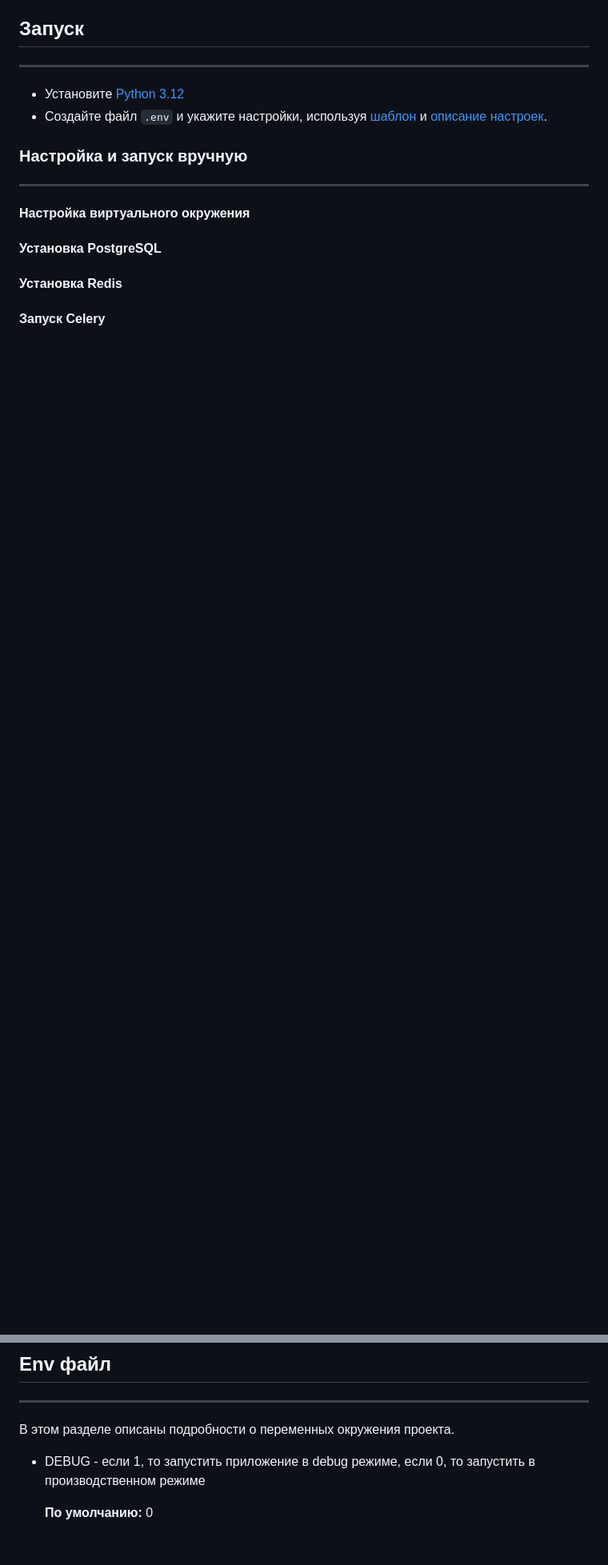
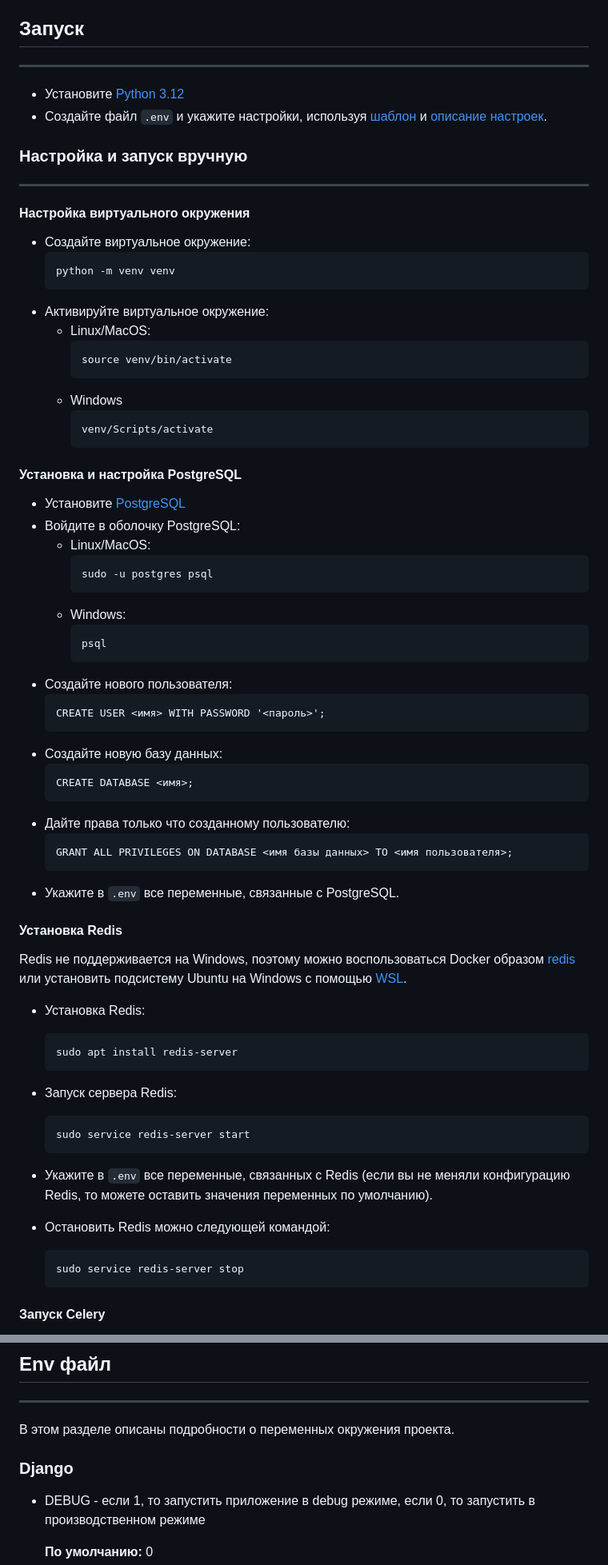
Before and after one commit to MrStranger-Ti/MAU_schedule, a Markdown page: README.md, 2 parts joined by grey strips. Shown: that part at 80% size. Drawn GitHub-style; blank space fills up the shorter version.

Commit message:
изменен readme файл

````diff
--- a/README.md
+++ b/README.md
@@ -79,8 +81,65 @@
 
 #### Настройка виртуального окружения
 
-#### Установка PostgreSQL
+- Создайте виртуальное окружение:
+  ```
+  python -m venv venv
+  ```
+- Активируйте виртуальное окружение:
+    - Linux/MacOS:
+      ```
+      source venv/bin/activate
+      ```
+    - Windows
+      ```
+      venv/Scripts/activate
+      ```
+
+#### Установка и настройка PostgreSQL
+
+- Установите [PostgreSQL](https://www.postgresql.org/download/)
+- Войдите в оболочку PostgreSQL:
+    - Linux/MacOS:
+      ```
+      sudo -u postgres psql
+      ```
+    - Windows:
+      ```
+      psql
+      ```
+- Создайте нового пользователя:
+  ```
+  CREATE USER <имя> WITH PASSWORD '<пароль>';
+  ```
+- Создайте новую базу данных:
+  ```
+  CREATE DATABASE <имя>;
+  ```
+- Дайте права только что созданному пользователю:
+  ```
+  GRANT ALL PRIVILEGES ON DATABASE <имя базы данных> TO <имя пользователя>;
+  ```
+- Укажите в ```.env``` все переменные, связанные с PostgreSQL.
 
 #### Установка Redis
 
+Redis не поддерживается на Windows, поэтому можно воспользоваться Docker образом [redis](https://hub.docker.com/_/redis) или установить подсистему Ubuntu на Windows с помощью [WSL](https://learn.microsoft.com/ru-ru/windows/wsl/install).
+
+- Установка Redis:
+  ```
+  sudo apt install redis-server
+  ```
+- Запуск сервера Redis:
+  ```
+  sudo service redis-server start
+  ```
+
+- Укажите в ```.env``` все переменные, связанных с Redis (если вы не меняли конфигурацию Redis, то можете оставить значения переменных по умолчанию).
+
+
+- Остановить Redis можно следующей командой:
+  ```
+  sudo service redis-server stop
+  ```
+
 #### Запуск Celery
@@ -112,6 +180,8 @@ python manage.py runserver
 
 В этом разделе описаны подробности о переменных окружения проекта.
 
+### Django
+
 - <span style="color: pink;">DEBUG</span> - если 1, то запустить приложение в debug режиме, если 0, то запустить в производственном режиме
 
   **По умолчанию:** 0
````
Also changed, not shown: other parts of README.md (+28 -14 lines).
